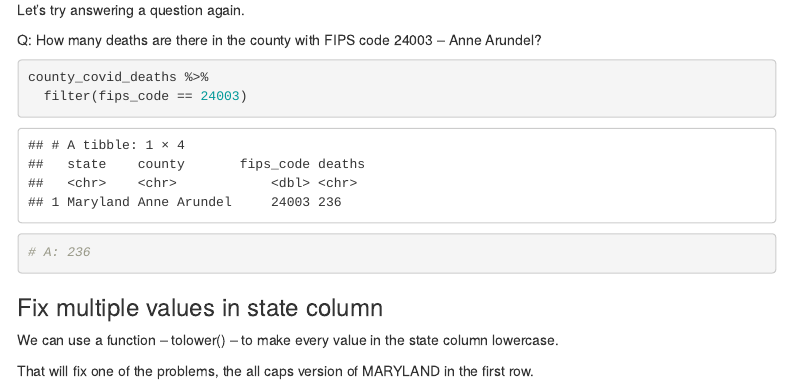
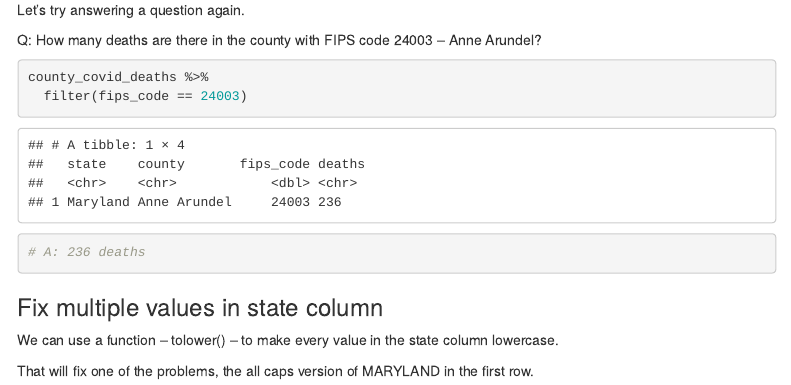
Before and after one commit to sahanasjay/sj_2020_fall_data_journalism, an R Markdown document (in_class/in_class_08/cleaning_in_class_08.Rmd): the page in a window 1100 px wide, from 3430 px down. Rendered offline with R 4.5, knitr and Pandoc, with nearby package versions; some code elsewhere in the file could not run offline; menus at the side of the page are left out; column names are cleaned by a stand-in for the janitor package.

Commit message:
update in_class_08

````diff
--- a/in_class/in_class_08/cleaning_in_class_08.Rmd
+++ b/in_class/in_class_08/cleaning_in_class_08.Rmd
@@ -137,7 +137,7 @@ Q: How many deaths are there in the county with FIPS code 24003 -- Anne Arundel?
 county_covid_deaths %>%
   filter(fips_code == 24003)
 
-# A: 236
+# A: 236 deaths
 ```
 
 ### Fix multiple values in state column
````
